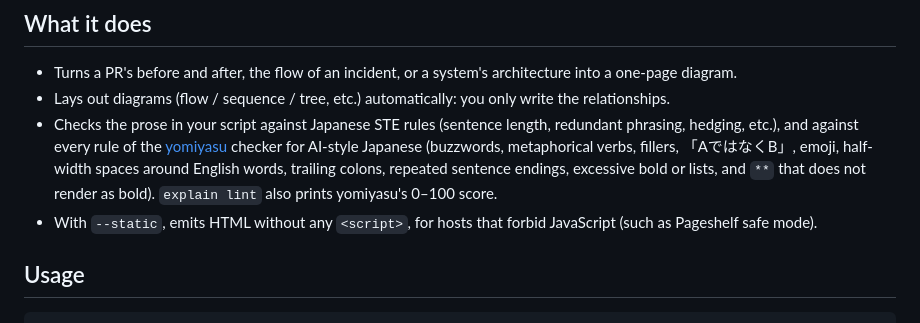
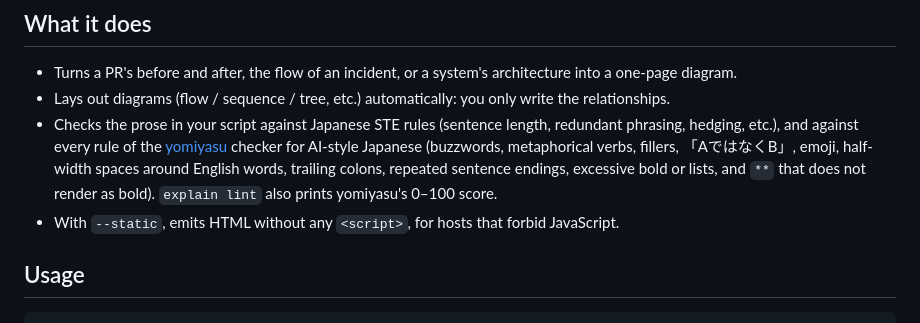
Before and after one commit to nu0ma/explain, a Markdown page: README.md, the part around the change. Drawn GitHub-style.

Commit message:
docs: drop the Pageshelf mention from the README

```diff
--- a/README.md
+++ b/README.md
@@ -7,7 +7,7 @@ A CLI that turns a Markdown script into a self-contained, single-file explainer
 - Turns a PR's before and after, the flow of an incident, or a system's architecture into a one-page diagram.
 - Lays out diagrams (flow / sequence / tree, etc.) automatically: you only write the relationships.
 - Checks the prose in your script against Japanese STE rules (sentence length, redundant phrasing, hedging, etc.), and against every rule of the [yomiyasu](https://github.com/nanaism/yomiyasu) checker for AI-style Japanese (buzzwords, metaphorical verbs, fillers, 「AではなくB」, emoji, half-width spaces around English words, trailing colons, repeated sentence endings, excessive bold or lists, and `**` that does not render as bold). `explain lint` also prints yomiyasu's 0–100 score.
-- With `--static`, emits HTML without any `<script>`, for hosts that forbid JavaScript (such as Pageshelf safe mode).
+- With `--static`, emits HTML without any `<script>`, for hosts that forbid JavaScript.
 
 ## Usage
 
```
